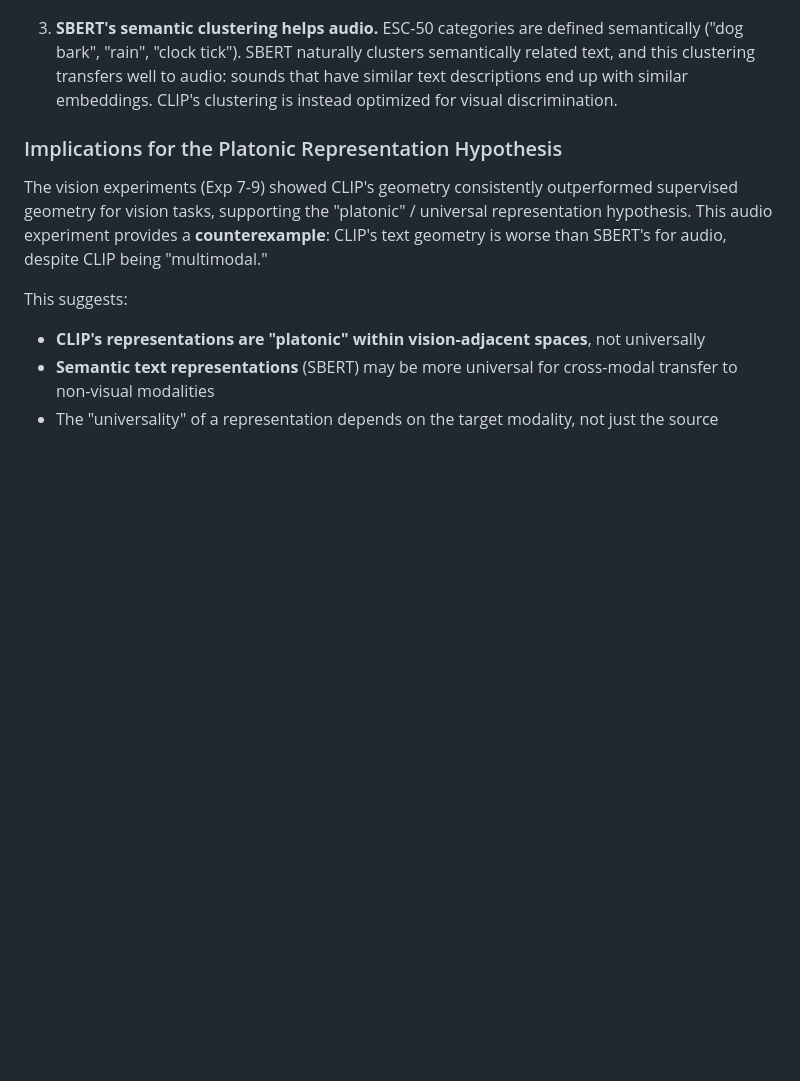
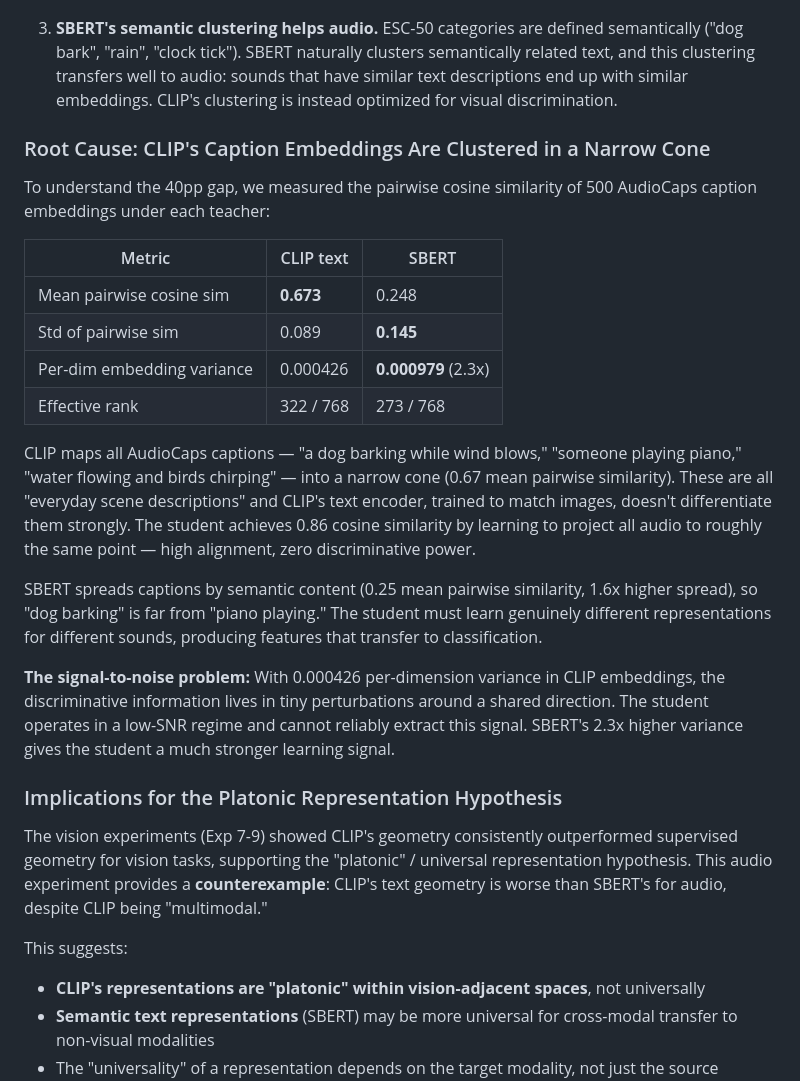
Before and after one commit to mayug/universal_init, a Markdown page: reports/experiment10_crossmodal_audio.md, the part around the change. Rendered like a GitHub page; blank space fills up the shorter version.

Commit message:
Add embedding distribution analysis explaining CLIP vs SBERT gap
CLIP maps all AudioCaps captions into a narrow cone (0.67 mean pairwise
cosine sim vs 0.25 for SBERT). Student achieves high alignment by
learning near-constant features. SBERT's 2.3x higher embedding variance
gives the student actual discriminative signal to learn from.

Co-Authored-By: Claude Opus 4.6 <noreply@anthropic.com>

```diff
--- a/reports/experiment10_crossmodal_audio.md
+++ b/reports/experiment10_crossmodal_audio.md
@@ -84,6 +84,23 @@ At 1% labels (most relevant for sample efficiency):
 
 3. **SBERT's semantic clustering helps audio.** ESC-50 categories are defined semantically ("dog bark", "rain", "clock tick"). SBERT naturally clusters semantically related text, and this clustering transfers well to audio: sounds that have similar text descriptions end up with similar embeddings. CLIP's clustering is instead optimized for visual discrimination.
 
+### Root Cause: CLIP's Caption Embeddings Are Clustered in a Narrow Cone
+
+To understand the 40pp gap, we measured the pairwise cosine similarity of 500 AudioCaps caption embeddings under each teacher:
+
+| Metric | CLIP text | SBERT |
+|--------|-----------|-------|
+| Mean pairwise cosine sim | **0.673** | 0.248 |
+| Std of pairwise sim | 0.089 | **0.145** |
+| Per-dim embedding variance | 0.000426 | **0.000979** (2.3x) |
+| Effective rank | 322 / 768 | 273 / 768 |
+
+CLIP maps all AudioCaps captions — "a dog barking while wind blows," "someone playing piano," "water flowing and birds chirping" — into a narrow cone (0.67 mean pairwise similarity). These are all "everyday scene descriptions" and CLIP's text encoder, trained to match images, doesn't differentiate them strongly. The student achieves 0.86 cosine similarity by learning to project all audio to roughly the same point — high alignment, zero discriminative power.
+
+SBERT spreads captions by semantic content (0.25 mean pairwise similarity, 1.6x higher spread), so "dog barking" is far from "piano playing." The student must learn genuinely different representations for different sounds, producing features that transfer to classification.
+
+**The signal-to-noise problem:** With 0.000426 per-dimension variance in CLIP embeddings, the discriminative information lives in tiny perturbations around a shared direction. The student operates in a low-SNR regime and cannot reliably extract this signal. SBERT's 2.3x higher variance gives the student a much stronger learning signal.
+
 ### Implications for the Platonic Representation Hypothesis
 
 The vision experiments (Exp 7-9) showed CLIP's geometry consistently outperformed supervised geometry for vision tasks, supporting the "platonic" / universal representation hypothesis. This audio experiment provides a **counterexample**: CLIP's text geometry is worse than SBERT's for audio, despite CLIP being "multimodal."
```
